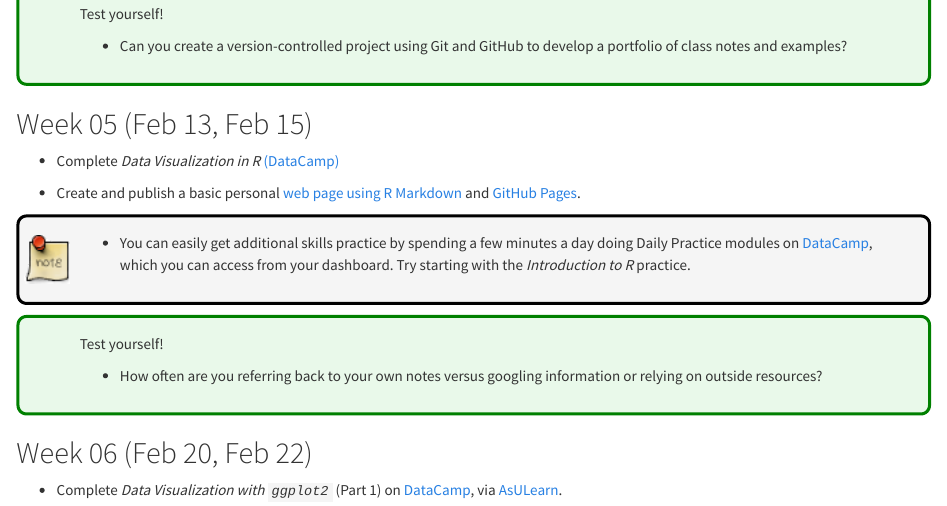
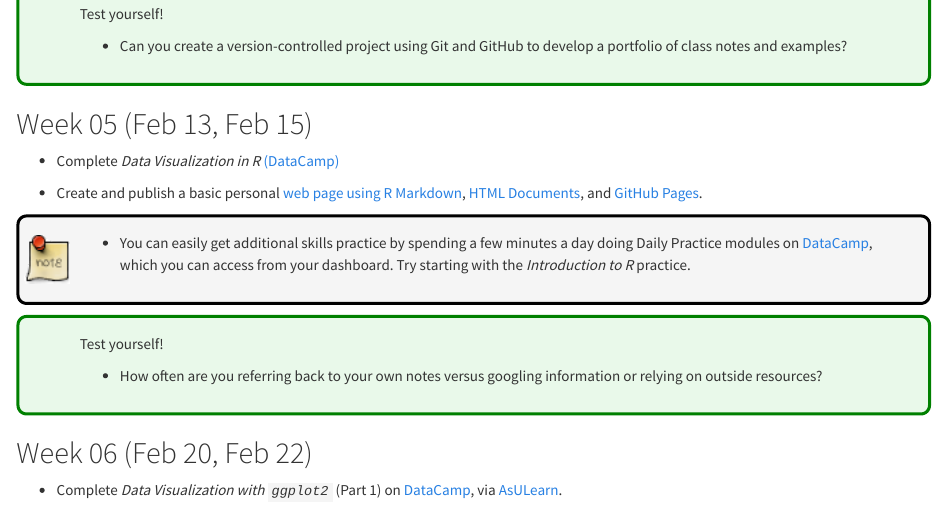
Before and after one commit to STAT-JET-ASU/DataScience1, an R Markdown document (CoursePacing/CoursePacingS2018.Rmd): the page in a window 1100 px wide, from 2280 px down. The pictures show the output file CoursePacing/CoursePacingS2018.html that the author committed with the source, opened offline.

Commit message:
Add HTML ref to pacing

````diff
--- a/CoursePacing/CoursePacingS2018.Rmd
+++ b/CoursePacing/CoursePacingS2018.Rmd
@@ -133,7 +133,7 @@ Test yourself!
 
 * Complete _Data Visualization in R_ [(DataCamp)](https://datacamp.com)
 
-* Create and publish a basic personal [web page using R Markdown](http://rmarkdown.rstudio.com/rmarkdown_websites.html) and [GitHub Pages](https://pages.github.com/).
+* Create and publish a basic personal [web page using R Markdown](http://rmarkdown.rstudio.com/rmarkdown_websites.html), [HTML Documents](https://rmarkdown.rstudio.com/html_document_format.html), and [GitHub Pages](https://pages.github.com/).
 
 ```{block, week5note, type='rmdnote'}
 * You can easily get additional skills practice by spending a few minutes a day doing Daily Practice modules on [DataCamp](https://datacamp.com), which you can access from your dashboard. Try starting with the _Introduction to R_ practice.
````
Also changed, not shown: CoursePacing/CoursePacingS2018.html.
